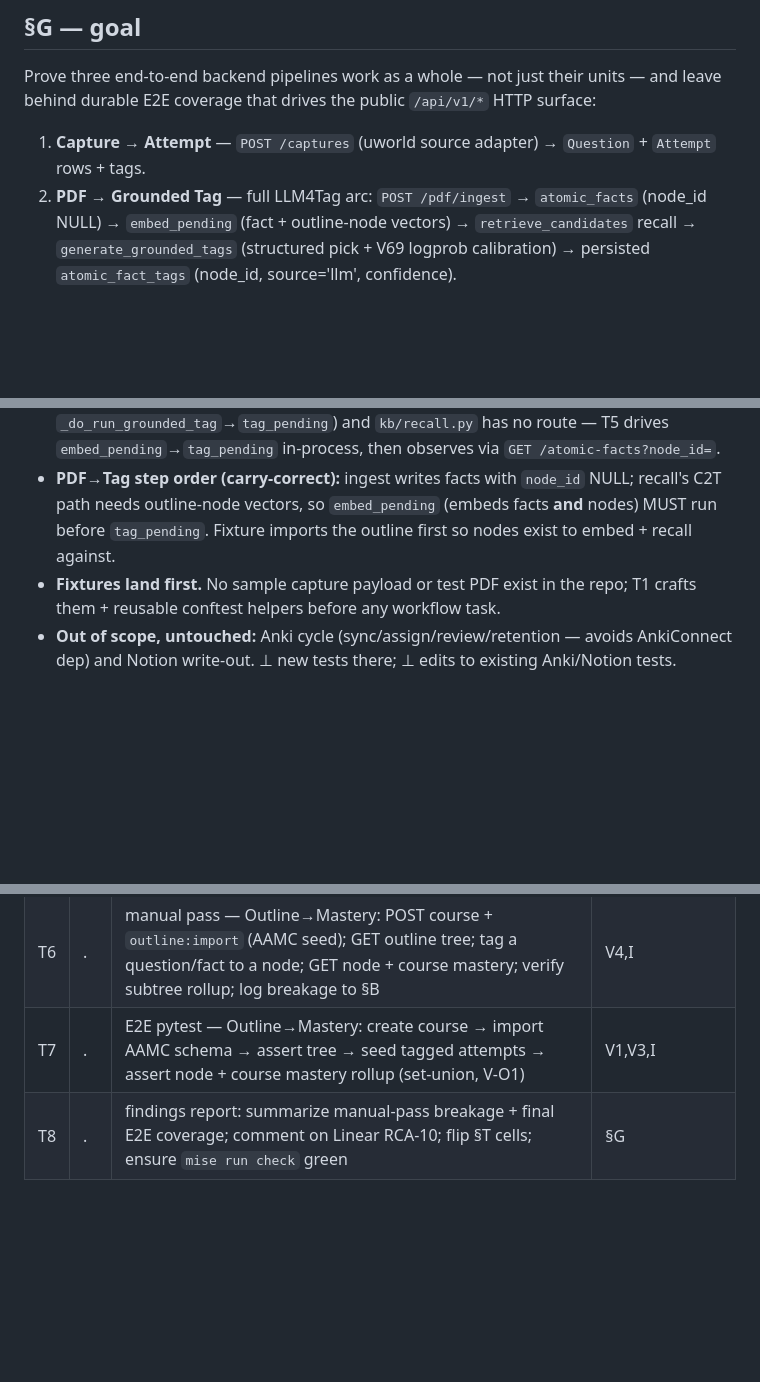
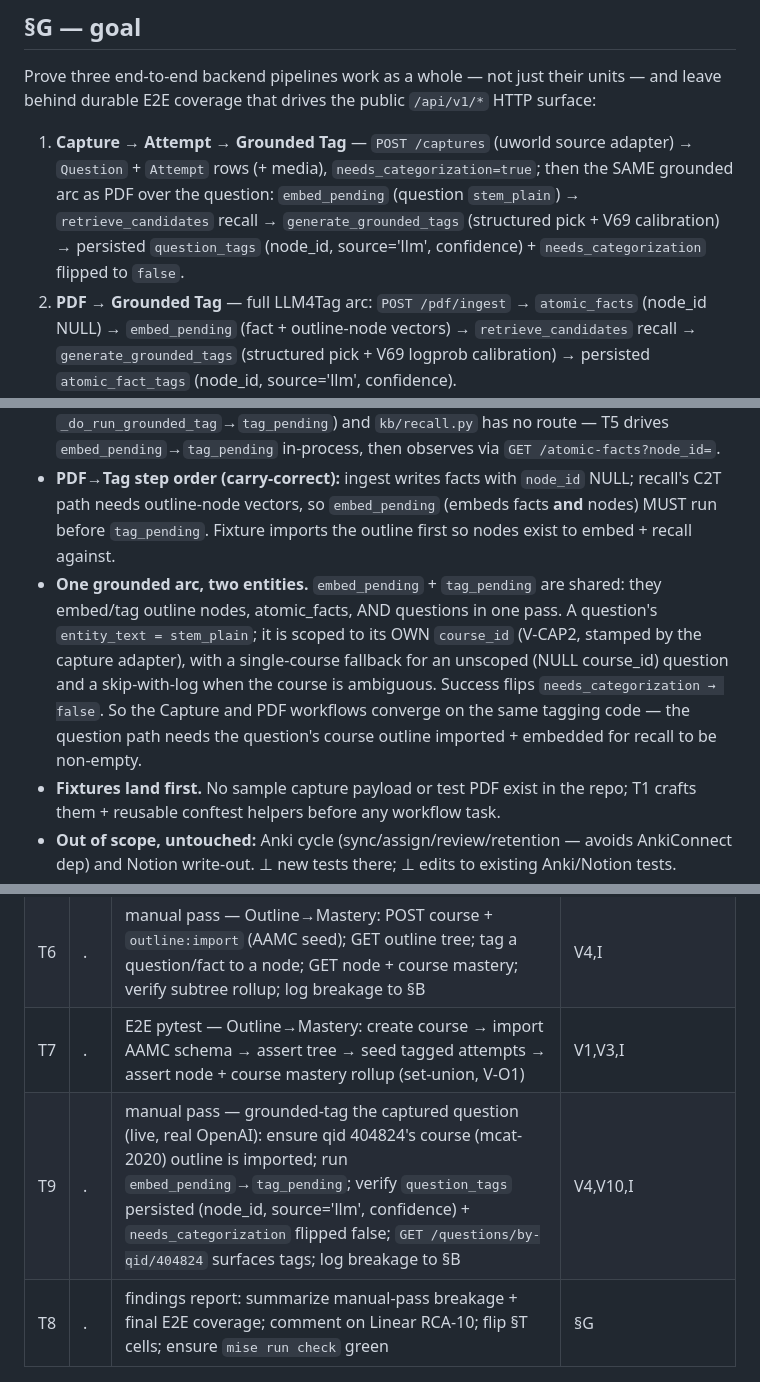
Before and after one commit to ramirocantu/gradient-learning, a Markdown page: SPEC.md, 3 parts joined by grey strips. Drawn GitHub-style; blank space fills up the shorter version.

```diff
--- a/SPEC.md
+++ b/SPEC.md
@@ -11,7 +11,11 @@ critical green path as E2E pytest driving the HTTP contract.
 Prove three end-to-end backend pipelines work as a whole — not just their units — and leave behind
 durable E2E coverage that drives the public `/api/v1/*` HTTP surface:
 
-1. **Capture → Attempt** — `POST /captures` (uworld source adapter) → `Question` + `Attempt` rows + tags.
+1. **Capture → Attempt → Grounded Tag** — `POST /captures` (uworld source adapter) → `Question` + `Attempt`
+   rows (+ media), `needs_categorization=true`; then the SAME grounded arc as PDF over the question:
+   `embed_pending` (question `stem_plain`) → `retrieve_candidates` recall → `generate_grounded_tags`
+   (structured pick + V69 calibration) → persisted `question_tags` (node_id, source='llm', confidence) +
+   `needs_categorization` flipped to `false`.
 2. **PDF → Grounded Tag** — full LLM4Tag arc: `POST /pdf/ingest` → `atomic_facts` (node_id NULL) →
    `embed_pending` (fact + outline-node vectors) → `retrieve_candidates` recall → `generate_grounded_tags`
    (structured pick + V69 logprob calibration) → persisted `atomic_fact_tags` (node_id, source='llm', confidence).
@@ -32,6 +36,12 @@ bug to §B → **E2E test** locks the green path. Manual-pass findings drive the
 - **PDF→Tag step order (carry-correct):** ingest writes facts with `node_id` NULL; recall's C2T path
   needs outline-node vectors, so `embed_pending` (embeds facts **and** nodes) MUST run before `tag_pending`.
   Fixture imports the outline first so nodes exist to embed + recall against.
+- **One grounded arc, two entities.** `embed_pending` + `tag_pending` are shared: they embed/tag outline
+  nodes, atomic_facts, AND questions in one pass. A question's `entity_text = stem_plain`; it is scoped to
+  its OWN `course_id` (V-CAP2, stamped by the capture adapter), with a single-course fallback for an
+  unscoped (NULL course_id) question and a skip-with-log when the course is ambiguous. Success flips
+  `needs_categorization → false`. So the Capture and PDF workflows converge on the same tagging code —
+  the question path needs the question's course outline imported + embedded for recall to be non-empty.
 - **Fixtures land first.** No sample capture payload or test PDF exist in the repo; T1 crafts them +
   reusable conftest helpers before any workflow task.
 - **Out of scope, untouched:** Anki cycle (sync/assign/review/retention — avoids AnkiConnect dep) and
@@ -126,6 +152,7 @@ Per workflow: manual pass (find/backprop) precedes its E2E test. `st`: `.` todo
 | T5 | . | E2E pytest — PDF→Grounded Tag (full arc): mock all four OpenAI sites (vision/extract/embed/tagging+calibrator); seed+import outline; POST ingest → assert PdfIngestResponse + `/pdf-sources` + `/atomic-facts`; in-process `embed_pending`→`tag_pending`; assert persisted tag (V7) + empty-recall no-tag path | V1,V2,V3,V7,V8,I |
 | T6 | . | manual pass — Outline→Mastery: POST course + `outline:import` (AAMC seed); GET outline tree; tag a question/fact to a node; GET node + course mastery; verify subtree rollup; log breakage to §B | V4,I |
 | T7 | . | E2E pytest — Outline→Mastery: create course → import AAMC schema → assert tree → seed tagged attempts → assert node + course mastery rollup (set-union, V-O1) | V1,V3,I |
+| T9 | . | manual pass — grounded-tag the captured question (live, real OpenAI): ensure qid 404824's course (mcat-2020) outline is imported; run `embed_pending`→`tag_pending`; verify `question_tags` persisted (node_id, source='llm', confidence) + `needs_categorization` flipped false; `GET /questions/by-qid/404824` surfaces tags; log breakage to §B | V4,V10,I |
 | T8 | . | findings report: summarize manual-pass breakage + final E2E coverage; comment on Linear RCA-10; flip §T cells; ensure `mise run check` green | §G |
 
 ## §B — bug log
```
Also changed, not shown: other parts of SPEC.md (+19 -3 lines).
